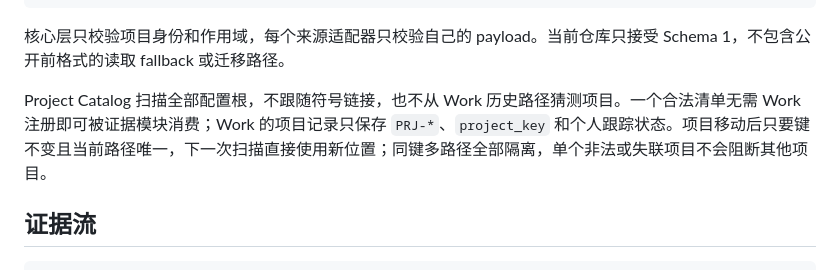
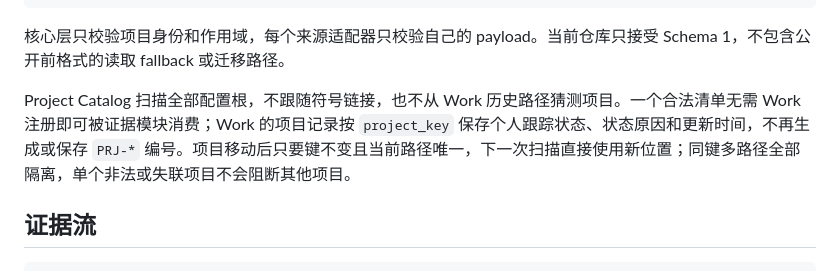
Before and after one commit to amonliu1024/lifeos-cli, a Markdown page: ARCHITECTURE.md, the part around the change. Rendered like a GitHub page.

Commit message:
docs(architecture): 同步项目引用字段

```diff
--- a/ARCHITECTURE.md
+++ b/ARCHITECTURE.md
@@ -83,7 +83,7 @@ Schema 1 把稳定的项目外壳与来源适配器分开：
 
 核心层只校验项目身份和作用域，每个来源适配器只校验自己的 payload。当前仓库只接受 Schema 1，不包含公开前格式的读取 fallback 或迁移路径。
 
-Project Catalog 扫描全部配置根，不跟随符号链接，也不从 Work 历史路径猜测项目。一个合法清单无需 Work 注册即可被证据模块消费；Work 的项目记录只保存 `PRJ-*`、`project_key` 和个人跟踪状态。项目移动后只要键不变且当前路径唯一，下一次扫描直接使用新位置；同键多路径全部隔离，单个非法或失联项目不会阻断其他项目。
+Project Catalog 扫描全部配置根，不跟随符号链接，也不从 Work 历史路径猜测项目。一个合法清单无需 Work 注册即可被证据模块消费；Work 的项目记录按 `project_key` 保存个人跟踪状态、状态原因和更新时间，不再生成或保存 `PRJ-*` 编号。项目移动后只要键不变且当前路径唯一，下一次扫描直接使用新位置；同键多路径全部隔离，单个非法或失联项目不会阻断其他项目。
 
 ## 证据流
 
```
